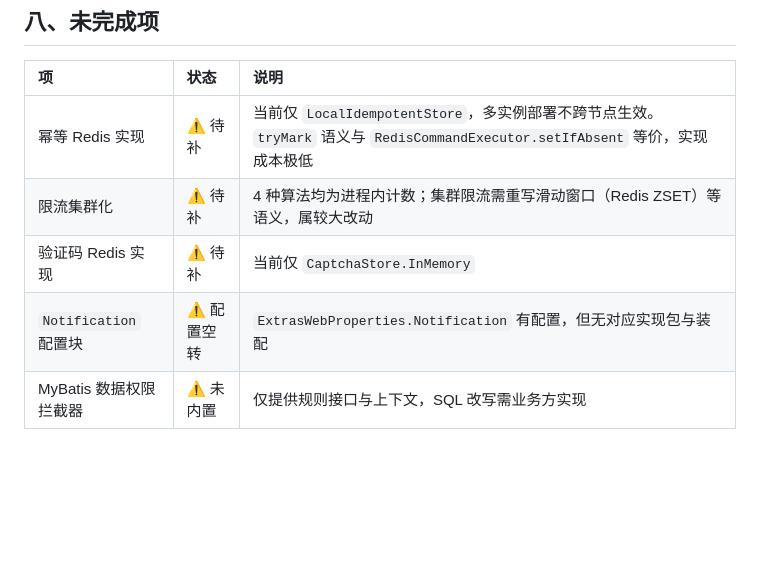
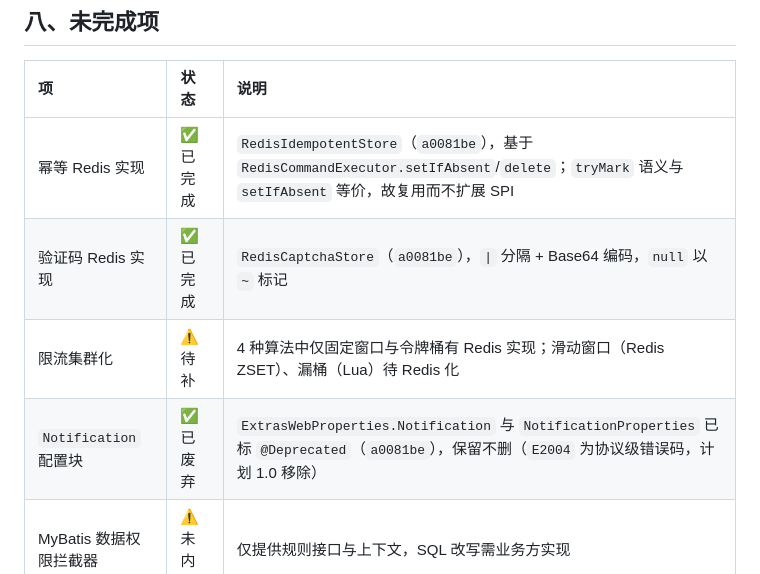
Before and after one commit to HUALOONG/framework, a Markdown page: framework-boot/framework-boot-web/README.md, the part around the change. Drawn GitHub-style; blank space fills up the shorter version.

Commit message:
docs: 纠正 N-003 盘点建议并与 09-07 正式决策对齐（保留不删 + @Deprecated）

```diff
--- a/framework-boot/framework-boot-web/README.md
+++ b/framework-boot/framework-boot-web/README.md
@@ -350,8 +350,8 @@ framework:
 
 | 项 | 状态 | 说明 |
 |:---|:-----|:-----|
-| 幂等 Redis 实现 | ⚠️ 待补 | 当前仅 `LocalIdempotentStore`，多实例部署不跨节点生效。`tryMark` 语义与 `RedisCommandExecutor.setIfAbsent` 等价，实现成本极低 |
-| 限流集群化 | ⚠️ 待补 | 4 种算法均为进程内计数；集群限流需重写滑动窗口（Redis ZSET）等语义，属较大改动 |
-| 验证码 Redis 实现 | ⚠️ 待补 | 当前仅 `CaptchaStore.InMemory` |
-| `Notification` 配置块 | ⚠️ 配置空转 | `ExtrasWebProperties.Notification` 有配置，但无对应实现包与装配 |
+| 幂等 Redis 实现 | ✅ 已完成 | `RedisIdempotentStore`（`a0081be`），基于 `RedisCommandExecutor.setIfAbsent`/`delete`；`tryMark` 语义与 `setIfAbsent` 等价，故复用而不扩展 SPI |
+| 验证码 Redis 实现 | ✅ 已完成 | `RedisCaptchaStore`（`a0081be`），`\|` 分隔 + Base64 编码，`null` 以 `~` 标记 |
+| 限流集群化 | ⚠️ 待补 | 4 种算法中仅固定窗口与令牌桶有 Redis 实现；滑动窗口（Redis ZSET）、漏桶（Lua）待 Redis 化 |
+| `Notification` 配置块 | ✅ 已废弃 | `ExtrasWebProperties.Notification` 与 `NotificationProperties` 已标 `@Deprecated`（`a0081be`），保留不删（`E2004` 为协议级错误码，计划 1.0 移除） |
 | MyBatis 数据权限拦截器 | ⚠️ 未内置 | 仅提供规则接口与上下文，SQL 改写需业务方实现 |
```
Also changed, not shown: docs/unfinished-work-status-2026-09-11.md (+18 -8 lines).
